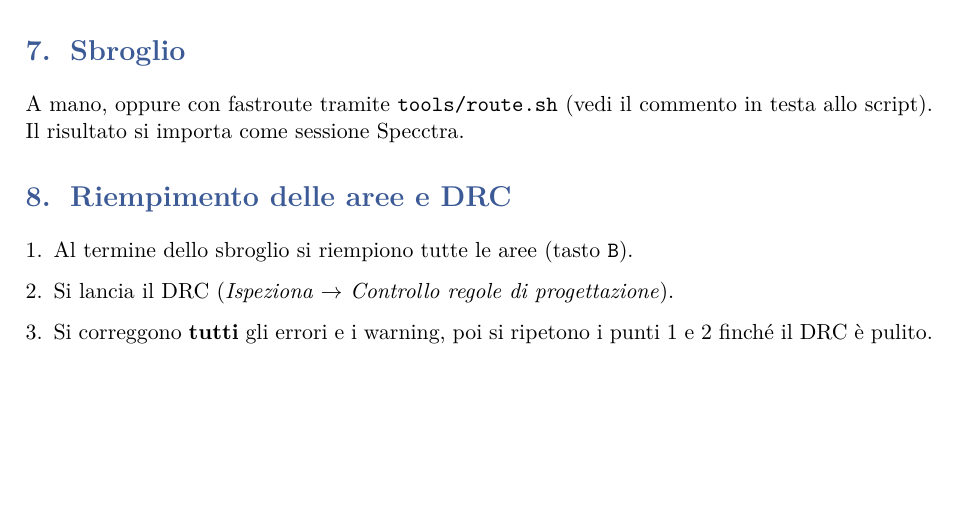
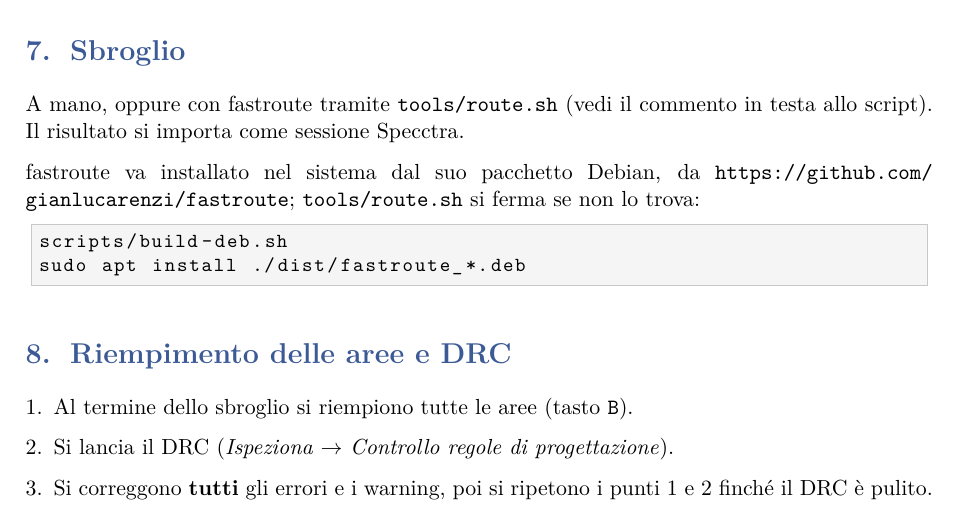
Before and after one commit to gianlucarenzi/Vera-Module-RBL-C64, a LaTeX document (WORKFLOW.tex): part of page 4 of 5, cut so that both start at the same text, the shorter picture padded with empty space. Compiled offline with pdfLaTeX.

Commit message:
tools/route.sh: use the fastroute Debian package only
fastroute is installed system wide from github.com/gianlucarenzi/fastroute
(scripts/build-deb.sh); route.sh no longer looks in ~/packages and stops
with the install instructions when it is missing. WORKFLOW updated.

```diff
--- a/WORKFLOW.tex
+++ b/WORKFLOW.tex
@@ -235,6 +235,15 @@ BOM} in questa fase.
 A mano, oppure con fastroute tramite \file{tools/route.sh} (vedi il commento in
 testa allo script). Il risultato si importa come sessione Specctra.
 
+fastroute va installato nel sistema dal suo pacchetto Debian, da
+\url{https://github.com/gianlucarenzi/fastroute}; \file{tools/route.sh} si ferma
+se non lo trova:
+
+\begin{lstlisting}[style=shell]
+scripts/build-deb.sh
+sudo apt install ./dist/fastroute_*.deb
+\end{lstlisting}
+
 % ---------------------------------------------------------------------------
 \section{Riempimento delle aree e DRC}
 
```
Also changed, not shown: WORKFLOW.md (+4 -0 lines), WORKFLOW.pdf, 1 other file.
